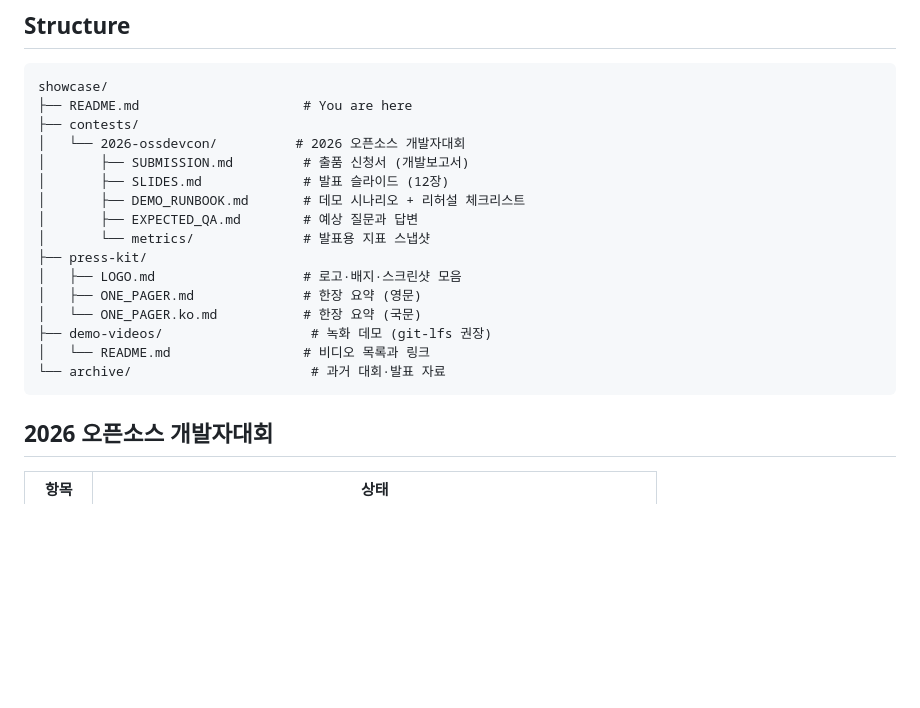
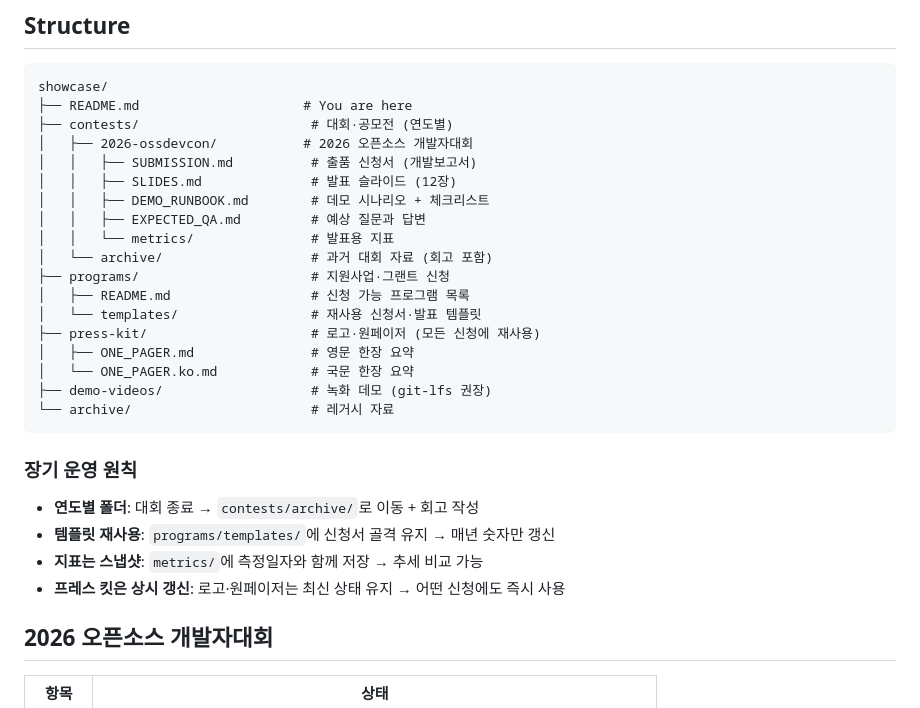
Before and after one commit to cubrid-lab/showcase, a Markdown page: README.md, the part around the change. Drawn GitHub-style; blank space fills up the shorter version.

Commit message:
docs: long-term structure — programs/, archive/, reusable templates

````diff
--- a/README.md
+++ b/README.md
@@ -17,21 +17,29 @@ source code.
 ```
 showcase/
 ├── README.md                     # You are here
-├── contests/
-│   └── 2026-ossdevcon/          # 2026 오픈소스 개발자대회
-│       ├── SUBMISSION.md         # 출품 신청서 (개발보고서)
-│       ├── SLIDES.md             # 발표 슬라이드 (12장)
-│       ├── DEMO_RUNBOOK.md       # 데모 시나리오 + 리허설 체크리스트
-│       ├── EXPECTED_QA.md        # 예상 질문과 답변
-│       └── metrics/              # 발표용 지표 스냅샷
-├── press-kit/
-│   ├── LOGO.md                   # 로고·배지·스크린샷 모음
-│   ├── ONE_PAGER.md              # 한장 요약 (영문)
-│   └── ONE_PAGER.ko.md           # 한장 요약 (국문)
+├── contests/                      # 대회·공모전 (연도별)
+│   ├── 2026-ossdevcon/           # 2026 오픈소스 개발자대회
+│   │   ├── SUBMISSION.md          # 출품 신청서 (개발보고서)
+│   │   ├── SLIDES.md              # 발표 슬라이드 (12장)
+│   │   ├── DEMO_RUNBOOK.md        # 데모 시나리오 + 체크리스트
+│   │   ├── EXPECTED_QA.md         # 예상 질문과 답변
+│   │   └── metrics/               # 발표용 지표
+│   └── archive/                   # 과거 대회 자료 (회고 포함)
+├── programs/                      # 지원사업·그랜트 신청
+│   ├── README.md                  # 신청 가능 프로그램 목록
+│   └── templates/                 # 재사용 신청서·발표 템플릿
+├── press-kit/                     # 로고·원페이저 (모든 신청에 재사용)
+│   ├── ONE_PAGER.md               # 영문 한장 요약
+│   └── ONE_PAGER.ko.md            # 국문 한장 요약
 ├── demo-videos/                   # 녹화 데모 (git-lfs 권장)
-│   └── README.md                 # 비디오 목록과 링크
-└── archive/                       # 과거 대회·발표 자료
+└── archive/                       # 레거시 자료
 ```
+
+### 장기 운영 원칙
+- **연도별 폴더**: 대회 종료 → `contests/archive/`로 이동 + 회고 작성
+- **템플릿 재사용**: `programs/templates/`에 신청서 골격 유지 → 매년 숫자만 갱신
+- **지표는 스냅샷**: `metrics/`에 측정일자와 함께 저장 → 추세 비교 가능
+- **프레스 킷은 상시 갱신**: 로고·원페이저는 최신 상태 유지 → 어떤 신청에도 즉시 사용
 
 ## 2026 오픈소스 개발자대회
 
````
Also changed, not shown: contests/archive/README.md (added, +13 -0 lines), programs/README.md (added, +27 -0 lines).
